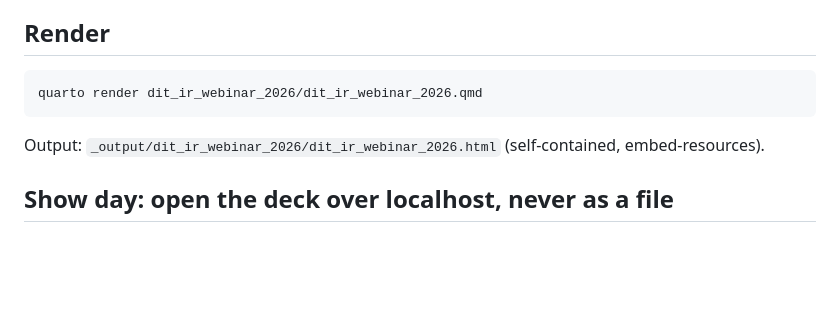
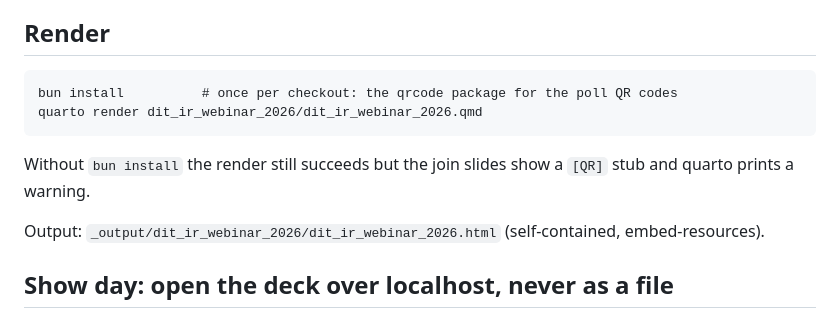
Before and after one commit to klausagnoletti/quarto-slides, a Markdown page: dit_ir_webinar_2026/README.md, the part around the change. Drawn GitHub-style; blank space fills up the shorter version.

Commit message:
README: bun install before rendering (poll QR needs the qrcode package)
Co-Authored-By: Claude Fable 5.1 <noreply@anthropic.com>

````diff
--- a/dit_ir_webinar_2026/README.md
+++ b/dit_ir_webinar_2026/README.md
@@ -5,8 +5,11 @@ Reveal.js deck on the RelationSec Slide Foundation skin. Source is English, deli
 ## Render
 
 ```
+bun install          # once per checkout: the qrcode package for the poll QR codes
 quarto render dit_ir_webinar_2026/dit_ir_webinar_2026.qmd
 ```
+
+Without `bun install` the render still succeeds but the join slides show a `[QR]` stub and quarto prints a warning.
 
 Output: `_output/dit_ir_webinar_2026/dit_ir_webinar_2026.html` (self-contained, embed-resources).
 
````
